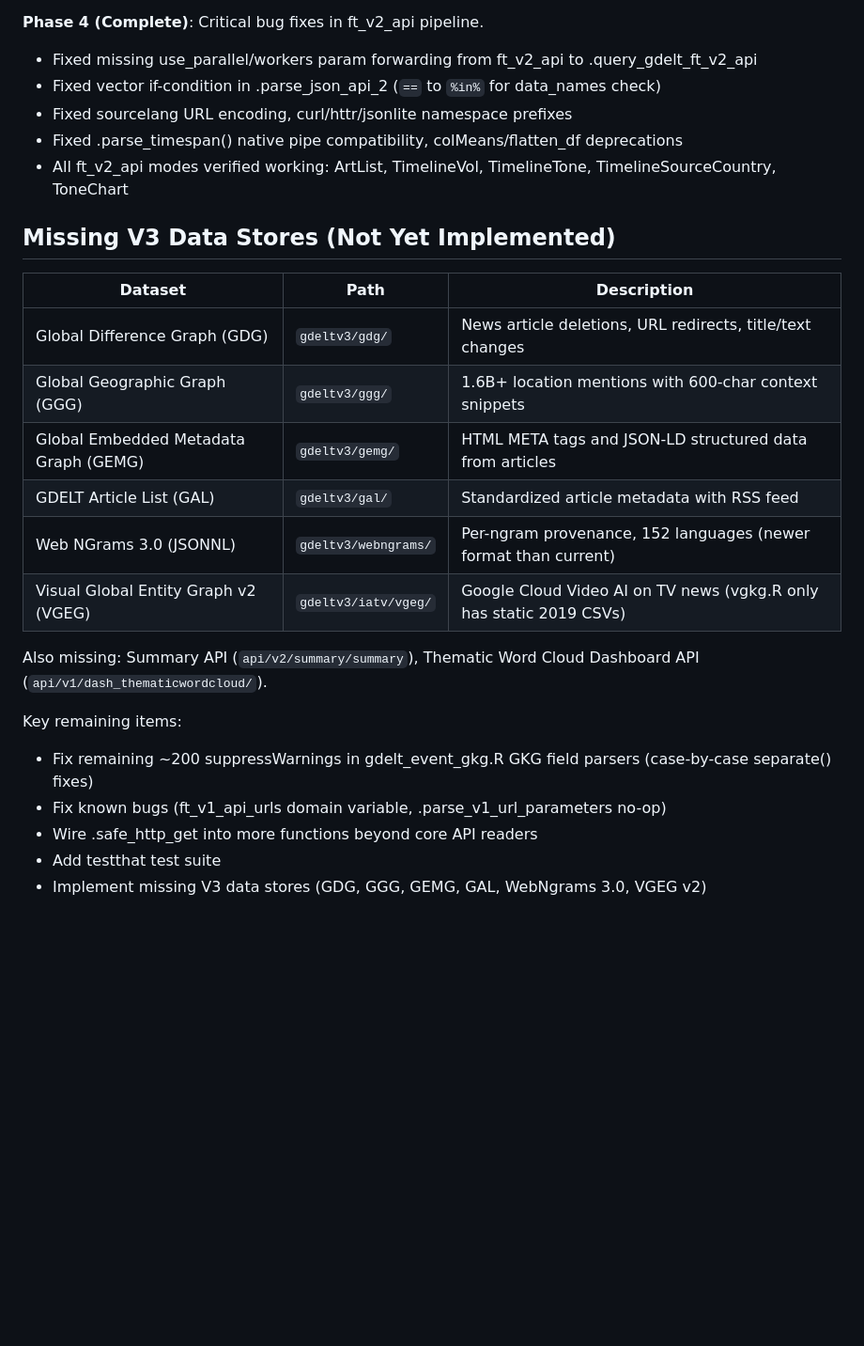
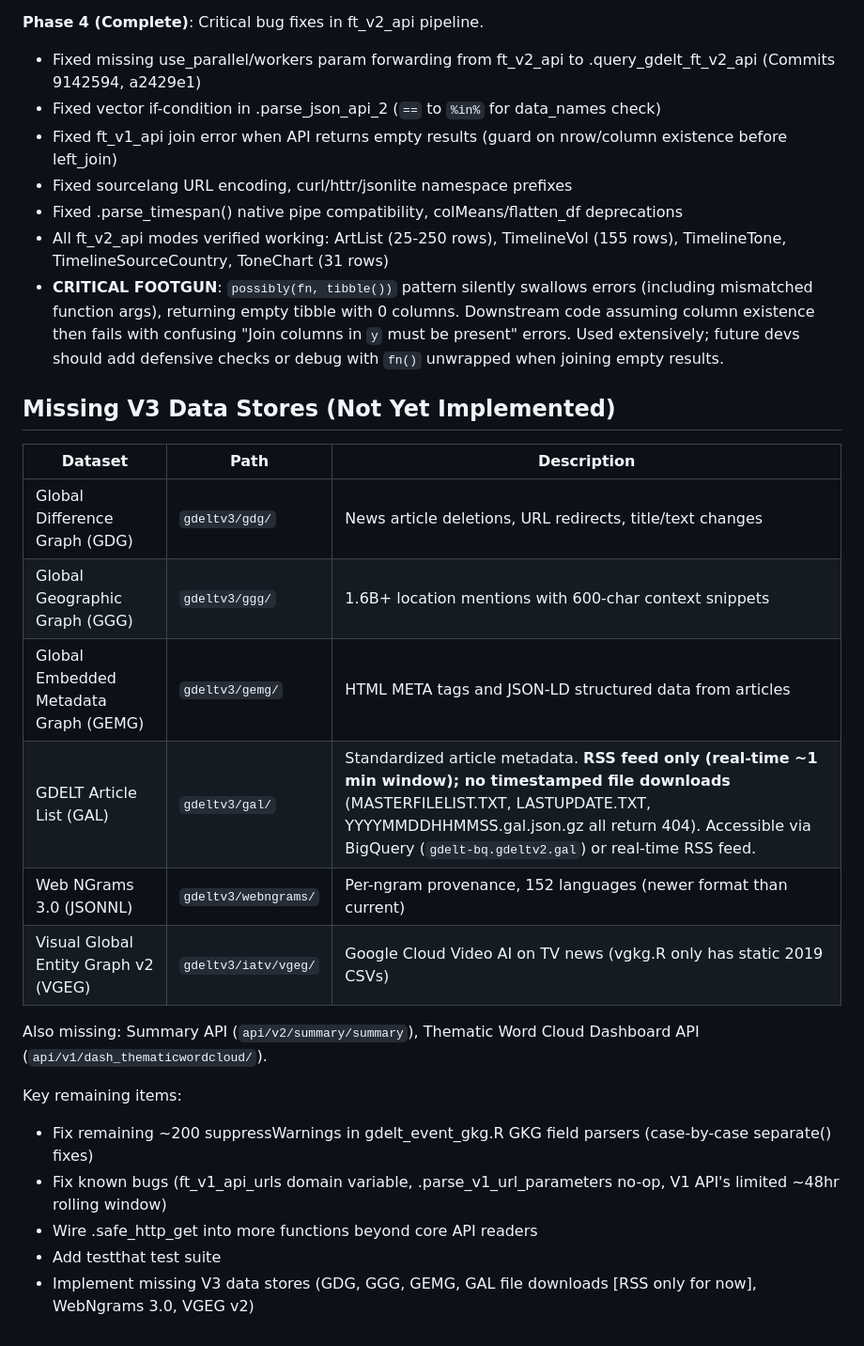
Before and after one commit to abresler/gdeltr2, a Markdown page: CLAUDE.md, the part around one of its changes. Shown at 94% size. Rendered like a GitHub page; blank space fills up the shorter version.

```diff
--- a/CLAUDE.md
+++ b/CLAUDE.md
@@ -85,11 +85,13 @@ Parent-level conventions (devtools workflow, naming, dependencies) are in `r_pac
 - Added curl connection pooling infrastructure (.get_curl_handle, .gdelt_curl_pool)
 
 **Phase 4 (Complete)**: Critical bug fixes in ft_v2_api pipeline.
-- Fixed missing use_parallel/workers param forwarding from ft_v2_api to .query_gdelt_ft_v2_api
+- Fixed missing use_parallel/workers param forwarding from ft_v2_api to .query_gdelt_ft_v2_api (Commits 9142594, a2429e1)
 - Fixed vector if-condition in .parse_json_api_2 (`==` to `%in%` for data_names check)
+- Fixed ft_v1_api join error when API returns empty results (guard on nrow/column existence before left_join)
 - Fixed sourcelang URL encoding, curl/httr/jsonlite namespace prefixes
 - Fixed .parse_timespan() native pipe compatibility, colMeans/flatten_df deprecations
-- All ft_v2_api modes verified working: ArtList, TimelineVol, TimelineTone, TimelineSourceCountry, ToneChart
+- All ft_v2_api modes verified working: ArtList (25-250 rows), TimelineVol (155 rows), TimelineTone, TimelineSourceCountry, ToneChart (31 rows)
+- **CRITICAL FOOTGUN**: `possibly(fn, tibble())` pattern silently swallows errors (including mismatched function args), returning empty tibble with 0 columns. Downstream code assuming column existence then fails with confusing "Join columns in `y` must be present" errors. Used extensively; future devs should add defensive checks or debug with `fn()` unwrapped when joining empty results.
 
 ## Missing V3 Data Stores (Not Yet Implemented)
 
@@ -98,7 +100,7 @@ Parent-level conventions (devtools workflow, naming, dependencies) are in `r_pac
 | Global Difference Graph (GDG) | `gdeltv3/gdg/` | News article deletions, URL redirects, title/text changes |
 | Global Geographic Graph (GGG) | `gdeltv3/ggg/` | 1.6B+ location mentions with 600-char context snippets |
 | Global Embedded Metadata Graph (GEMG) | `gdeltv3/gemg/` | HTML META tags and JSON-LD structured data from articles |
-| GDELT Article List (GAL) | `gdeltv3/gal/` | Standardized article metadata with RSS feed |
+| GDELT Article List (GAL) | `gdeltv3/gal/` | Standardized article metadata. **RSS feed only (real-time ~1 min window); no timestamped file downloads** (MASTERFILELIST.TXT, LASTUPDATE.TXT, YYYYMMDDHHMMSS.gal.json.gz all return 404). Accessible via BigQuery (`gdelt-bq.gdeltv2.gal`) or real-time RSS feed. |
 | Web NGrams 3.0 (JSONNL) | `gdeltv3/webngrams/` | Per-ngram provenance, 152 languages (newer format than current) |
 | Visual Global Entity Graph v2 (VGEG) | `gdeltv3/iatv/vgeg/` | Google Cloud Video AI on TV news (vgkg.R only has static 2019 CSVs) |
 
@@ -106,7 +108,7 @@ Also missing: Summary API (`api/v2/summary/summary`), Thematic Word Cloud Dashbo
 
 Key remaining items:
 - Fix remaining ~200 suppressWarnings in gdelt_event_gkg.R GKG field parsers (case-by-case separate() fixes)
-- Fix known bugs (ft_v1_api_urls domain variable, .parse_v1_url_parameters no-op)
+- Fix known bugs (ft_v1_api_urls domain variable, .parse_v1_url_parameters no-op, V1 API's limited ~48hr rolling window)
 - Wire .safe_http_get into more functions beyond core API readers
 - Add testthat test suite
-- Implement missing V3 data stores (GDG, GGG, GEMG, GAL, WebNgrams 3.0, VGEG v2)
+- Implement missing V3 data stores (GDG, GGG, GEMG, GAL file downloads [RSS only for now], WebNgrams 3.0, VGEG v2)
```
Also changed, not shown: other parts of CLAUDE.md (+9 -9 lines), .claude/SESSION_LOG_2026-02-19.md (added, +95 -0 lines).
